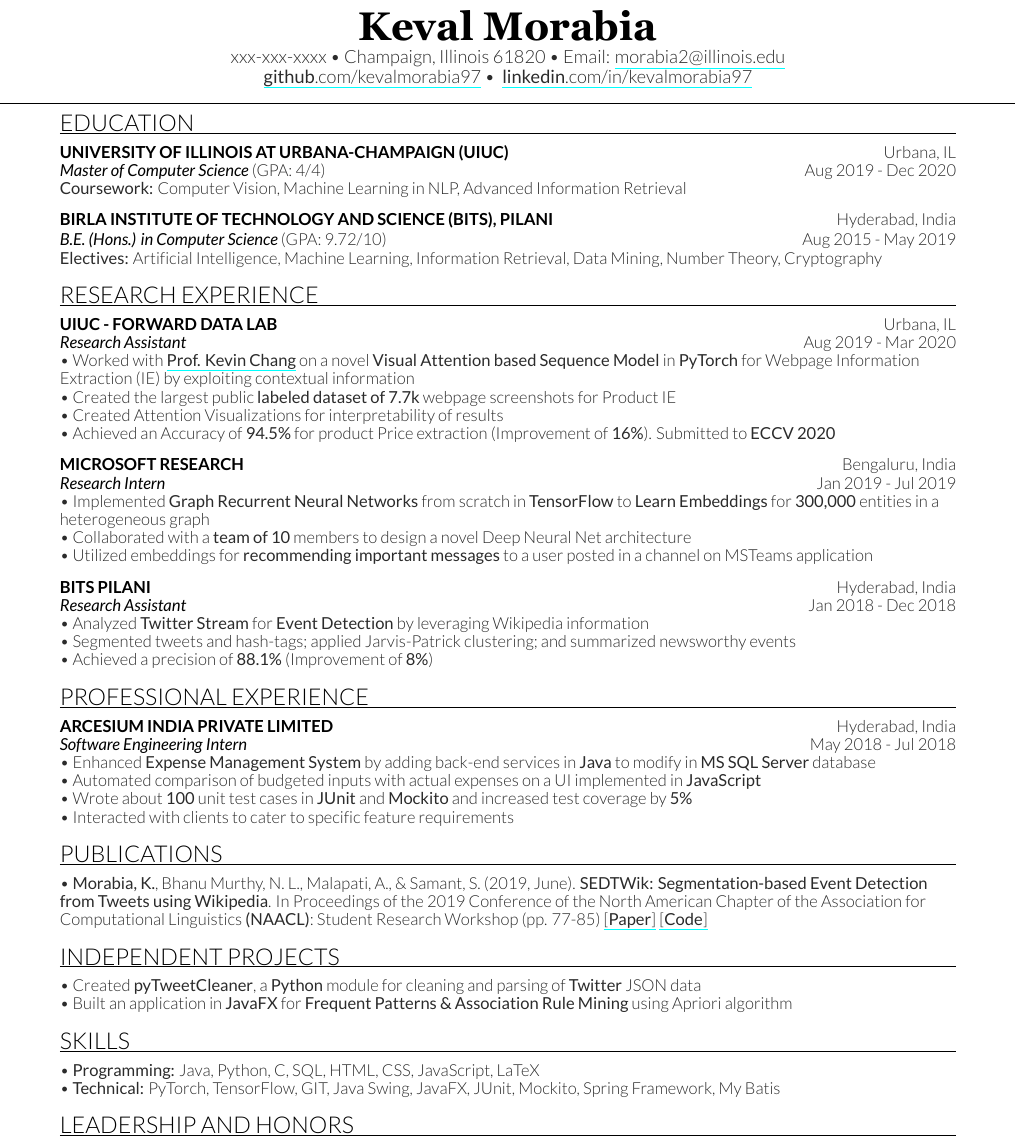
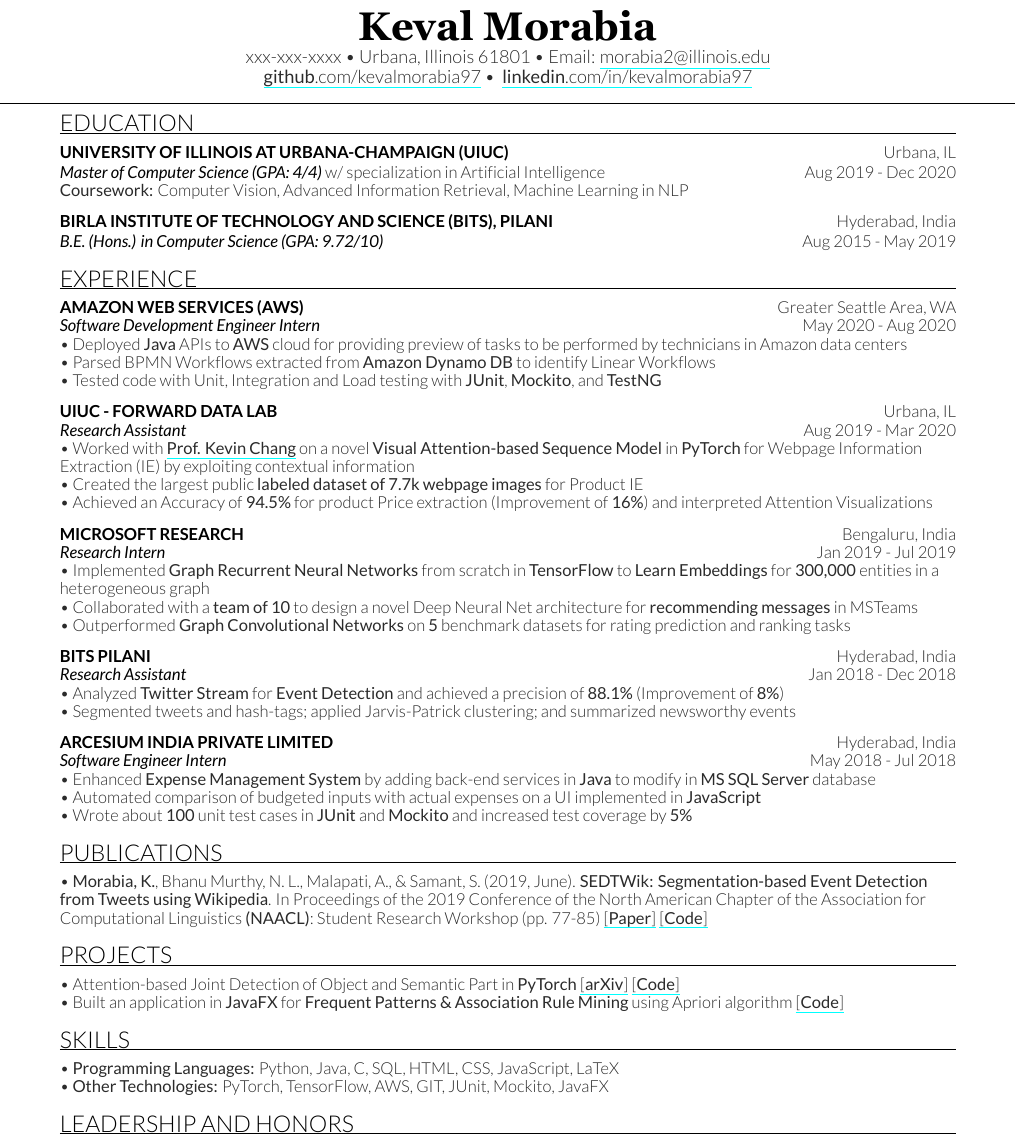
Before and after one commit to kevalmorabia97/Latex-Resume-Keval-Morabia, a LaTeX CV (Keval Resume.tex): part of the page, cut so that both start at the same text. Compiled offline with XeLaTeX.

Commit message:
Update Resume

```diff
--- a/Keval Resume.tex
+++ b/Keval Resume.tex
@@ -15,13 +15,11 @@
 \begin{document}
 
 %%%%%%%%%%%%%%%%%%%%%%%%%%%%%%%%%%%%%%
-%
 %     TITLE NAME
-%
 %%%%%%%%%%%%%%%%%%%%%%%%%%%%%%%%%%%%%%
 \namesection{Keval Morabia}{
     % xxx-xxx-xxxx -> Phone Number
-	\normalfont xxx-xxx-xxxx \textbullet{} Champaign, Illinois 61820 \textbullet{} Email: \href{mailto:morabia2@illinois.edu}{morabia2@illinois.edu} \\
+	\normalfont xxx-xxx-xxxx \textbullet{} Urbana, Illinois 61801 \textbullet{} Email: \href{mailto:morabia2@illinois.edu}{morabia2@illinois.edu} \\
 
 	\normalfont \href{https://github.com/kevalmorabia97}{\textbf{github}.com/kevalmorabia97} \textbullet{} \href{https://linkedin.com/in/kevalmorabia97}{ \textbf{linkedin}.com/in/kevalmorabia97}
 }
@@ -37,62 +35,66 @@
 \postsectionsep
 
 \subsection{University of Illinois at Urbana-Champaign (UIUC) \hfill \normalfont U\lowercase{rbana}, IL}
-\position{Master of Computer Science \normalfont (GPA: 4/4)}{Aug 2019 - Dec 2020}
-\textbf{Coursework:} Computer Vision, Machine Learning in NLP, Advanced Information Retrieval
+\position{Master of Computer Science (GPA: 4/4) \normalfont w/ specialization in Artificial Intelligence}{Aug 2019 - Dec 2020}
+\textbf{Coursework:} Computer Vision, Advanced Information Retrieval, Machine Learning in NLP
 \sectionsep
 %\textbf{Teaching Exp:} Discrete Structures
 
 \subsection{Birla Institute of Technology and Science (BITS), Pilani \hfill \normalfont H\lowercase{yderabad}, I\lowercase{ndia}}
-\position{B.E. (Hons.) in Computer Science \normalfont (GPA: 9.72/10)}{Aug 2015 - May 2019}
-\textbf{Electives:} Artificial Intelligence, Machine Learning, Information Retrieval, Data Mining, Number Theory, Cryptography
+\position{B.E. (Hons.) in Computer Science (GPA: 9.72/10) \normalfont}{Aug 2015 - May 2019}
+% \textbf{Electives:} Artificial Intelligence, Machine Learning, Information Retrieval, Data Mining, Number Theory, Cryptography
 %\textbf{Teaching Exp:} Data Mining \textbullet{} Object-oriented Programming
 
 \sectionsep
 
 %%%%%%%%%%%%%%%%%%%%%%%%%%%%%%%%%%%%%%
-%     RESEARCH EXPERIENCE
+%     EXPERIENCE
 %%%%%%%%%%%%%%%%%%%%%%%%%%%%%%%%%%%%%%
-\section{Research Experience}
+\section{Experience}
 \hrulefill
 \postsectionsep
 
+\subsection{Amazon Web Services (AWS) \hfill \normalfont G\lowercase{reater} S\lowercase{eattle} A\lowercase{rea}, WA}
+\position{Software Development Engineer Intern}{May 2020 - Aug 2020}
+\textbullet{} Deployed \textbf{Java} APIs to \textbf{AWS} cloud for providing preview of tasks to be performed by technicians in Amazon data centers \\
+\textbullet{} Parsed BPMN Workflows extracted from \textbf{Amazon Dynamo DB} to identify Linear Workflows \\
+\textbullet{} Tested code with Unit, Integration and Load testing with \textbf{JUnit}, \textbf{Mockito}, and \textbf{TestNG}
+\sectionsep
+
 \subsection{UIUC - Forward Data Lab \hfill \normalfont U\lowercase{rbana}, IL}
 \position{Research Assistant}{Aug 2019 - Mar 2020}
-\textbullet{} Worked with \href{http://www.forwarddatalab.org/kevinccchang}{\textbf{Prof. Kevin Chang}} on a  novel \textbf{Visual Attention based Sequence Model} in \textbf{PyTorch} for Webpage Information Extraction (IE) by exploiting contextual information \\
-\textbullet{} Created the largest public \textbf{labeled dataset of 7.7k} webpage screenshots for Product IE \\
-\textbullet{} Created Attention Visualizations for interpretability of results \\
-\textbullet{} Achieved an Accuracy of \textbf{94.5\%} for product Price extraction (Improvement of \textbf{16\%}). Submitted to \textbf{ECCV 2020}
+\textbullet{} Worked with \href{http://www.forwarddatalab.org/kevinccchang}{\textbf{Prof. Kevin Chang}} on a  novel \textbf{Visual Attention-based Sequence Model} in \textbf{PyTorch} for Webpage Information Extraction (IE) by exploiting contextual information \\
+\textbullet{} Created the largest public \textbf{labeled dataset of 7.7k webpage images} for Product IE \\
+\textbullet{} Achieved an Accuracy of \textbf{94.5\%} for product Price extraction (Improvement of \textbf{16\%}) and interpreted Attention Visualizations
 \sectionsep
 
 \subsection{Microsoft Research \hfill \normalfont B\lowercase{engaluru}, I\lowercase{ndia}}
 \position{Research Intern}{Jan 2019 - Jul 2019}
 \textbullet{} Implemented \textbf{Graph Recurrent Neural Networks} from scratch in \textbf{TensorFlow} to \textbf{Learn Embeddings} for \textbf{300,000} entities in a heterogeneous graph \\
-\textbullet{} Collaborated with a \textbf{team of 10} members to design a novel Deep Neural Net architecture \\
-\textbullet{} Utilized embeddings for \textbf{recommending important messages} to a user posted in a channel on MSTeams application
-%\textbullet{} Achieved comparable or better results than \textbf{Graph Convolutional Networks} on \textbf{8} benchmark datasets for node classification, ranking and rating prediction tasks
+\textbullet{} Collaborated with a \textbf{team of 10} to design a novel Deep Neural Net architecture for \textbf{recommending messages} in MSTeams \\
+\textbullet{} Outperformed \textbf{Graph Convolutional Networks} on \textbf{5} benchmark datasets for rating prediction and ranking tasks
 \sectionsep
 
 \subsection{BITS Pilani \hfill \normalfont H\lowercase{yderabad}, I\lowercase{ndia}}
 \position{Research Assistant}{Jan 2018 - Dec 2018}
-\textbullet{} Analyzed \textbf{Twitter Stream} for \textbf{Event Detection} by leveraging Wikipedia information\\
+\textbullet{} Analyzed \textbf{Twitter Stream} for \textbf{Event Detection} and achieved a precision of \textbf{88.1\%} (Improvement of \textbf{8\%})\\
 \textbullet{} Segmented tweets and hash-tags; applied Jarvis-Patrick clustering; and summarized newsworthy events\\
-\textbullet{} Achieved a precision of \textbf{88.1\%} (Improvement of \textbf{8\%})
+\sectionsep
+
+\subsection{Arcesium India Private Limited \hfill \normalfont H\lowercase{yderabad}, I\lowercase{ndia}}
+\position{Software Engineer Intern}{May 2018 - Jul 2018}
+\textbullet{} Enhanced \textbf{Expense Management System} by adding back-end services in \textbf{Java} to modify in \textbf{MS SQL Server} database \\
+\textbullet{} Automated comparison of budgeted inputs with actual expenses on a UI implemented in \textbf{JavaScript} \\
+\textbullet{} Wrote about \textbf{100} unit test cases in \textbf{JUnit} and \textbf{Mockito} and increased test coverage by \textbf{5\%}
+% \textbullet{} Interacted with clients to cater to specific feature requirements
 \sectionsep
 
 %%%%%%%%%%%%%%%%%%%%%%%%%%%%%%%%%%%%%%
 %     PROFESSIONAL EXPERIENCE
 %%%%%%%%%%%%%%%%%%%%%%%%%%%%%%%%%%%%%%
-\section{Professional Experience}
-\hrulefill
-\postsectionsep
-
-\subsection{Arcesium India Private Limited \hfill \normalfont H\lowercase{yderabad}, I\lowercase{ndia}}
-\position{Software Engineering Intern}{May 2018 - Jul 2018}
-\textbullet{} Enhanced \textbf{Expense Management System} by adding back-end services in \textbf{Java} to modify in \textbf{MS SQL Server} database \\
-\textbullet{} Automated comparison of budgeted inputs with actual expenses on a UI implemented in \textbf{JavaScript} \\
-\textbullet{} Wrote about \textbf{100} unit test cases in \textbf{JUnit} and \textbf{Mockito} and increased test coverage by \textbf{5\%} \\
-\textbullet{} Interacted with clients to cater to specific feature requirements
-\sectionsep
+% \section{Professional Experience}
+% \hrulefill
+% \postsectionsep
 
 %%%%%%%%%%%%%%%%%%%%%%%%%%%%%%%%%%%%%%
 %     PUBLICATIONS
@@ -107,13 +109,15 @@
 %%%%%%%%%%%%%%%%%%%%%%%%%%%%%%%%%%%%%%
 %     PROJECTS
 %%%%%%%%%%%%%%%%%%%%%%%%%%%%%%%%%%%%%%
-\section{Independent Projects}
+\section{Projects}
 \hrulefill
 \postsectionsep
 
-\textbullet{} Created \textbf{pyTweetCleaner}, a \textbf{Python} module for cleaning and parsing of \textbf{Twitter} JSON data
+\textbullet{} Attention-based Joint Detection of Object and Semantic Part in \textbf{PyTorch} \href{https://arxiv.org/abs/2007.02419}{[\textbf{arXiv}]} \href{https://github.com/kevalmorabia97/Object-and-Semantic-Part-Detection-pyTorch}{[\textbf{Code}]}
 
-\textbullet{} Built an application in \textbf{JavaFX} for \textbf{Frequent Patterns \& Association Rule Mining} using Apriori algorithm
+\textbullet{} Built an application in \textbf{JavaFX} for \textbf{Frequent Patterns \& Association Rule Mining} using Apriori algorithm \href{https://github.com/kevalmorabia97/FPARM-Frequent-Patterns-and-Association-Rule-Miner}{[\textbf{Code}]}
+
+% \textbullet{} Created \textbf{pyTweetCleaner}, a \textbf{Python} module for cleaning and parsing of \textbf{Twitter} JSON data
 
 %\textbullet{} \textbf{Hierarchical Clustering} to construct a phylogenetic tree of evolution from DNA sequences
 
@@ -132,9 +136,10 @@
 \hrulefill
 \postsectionsep
 
-\textbullet{} \textbf{Programming:} Java, Python, C, SQL, HTML, CSS, JavaScript, LaTeX
+\textbullet{} \textbf{Programming Languages:} Python, Java, C, SQL, HTML, CSS, JavaScript, LaTeX
 
-\textbullet{} \textbf{Technical:} PyTorch, TensorFlow, GIT, Java Swing, JavaFX, JUnit, Mockito, Spring Framework, My Batis
+\textbullet{} \textbf{Other Technologies:} PyTorch, TensorFlow, AWS, GIT, JUnit, Mockito, JavaFX
+% Java Swing, Spring Framework, My Batis
 
 %\textbullet{} \textbf{Language:} Gujarati, Hindi (Native)
 \sectionsep
```
Also changed, not shown: Keval Resume.jpg, Keval Resume.pdf.
